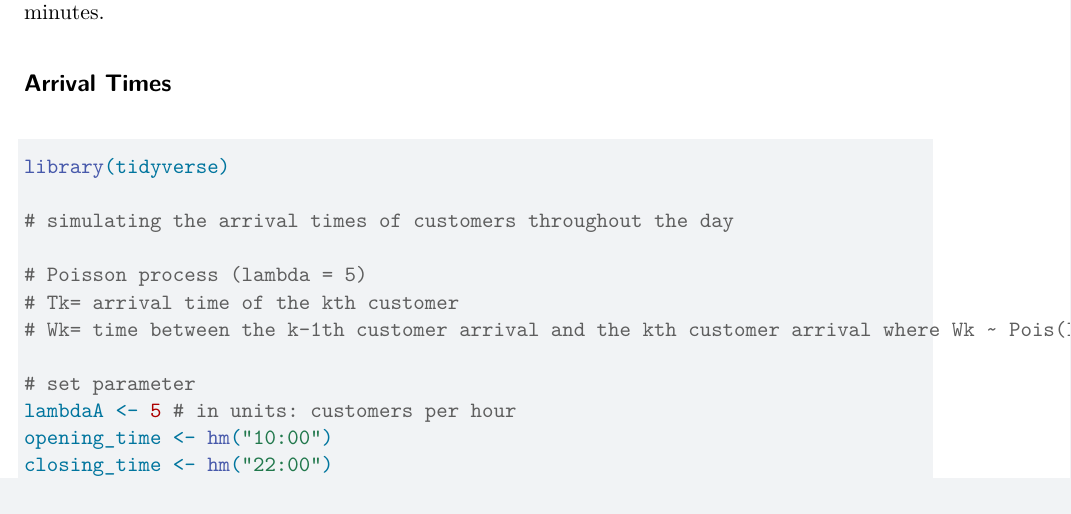
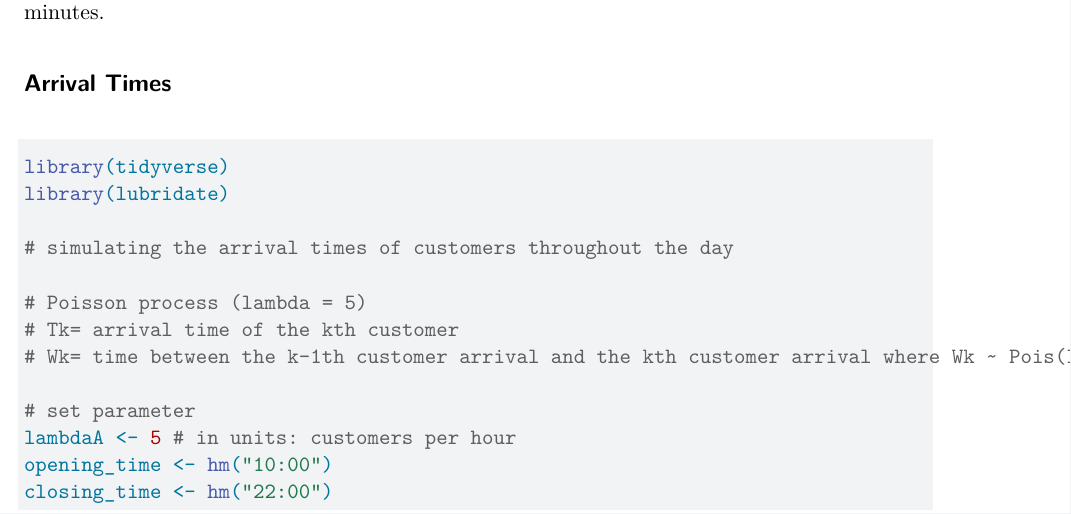
Before and after one commit to anthonyrzhao/sta240_final_project, a Quarto document (sta240_final_project.qmd): part of page 1 of 10, cut so that both start at the same text. Rendered offline with R 4.5, knitr and Pandoc in place of Quarto, then LaTeX, with nearby package versions; code that draws random numbers runs with fixed seeds of ours.

Commit message:
updated chunk1

````diff
--- a/sta240_final_project.qmd
+++ b/sta240_final_project.qmd
@@ -36,6 +36,7 @@ wait 1/6 hours = 10 minutes.
 
 ```{r arrival-times, message=F, warning=F}
 library(tidyverse)
+library(lubridate)
 
 # simulating the arrival times of customers throughout the day
 
````
Also changed, not shown: sta240_final_project.qmd (16 more changed lines).
